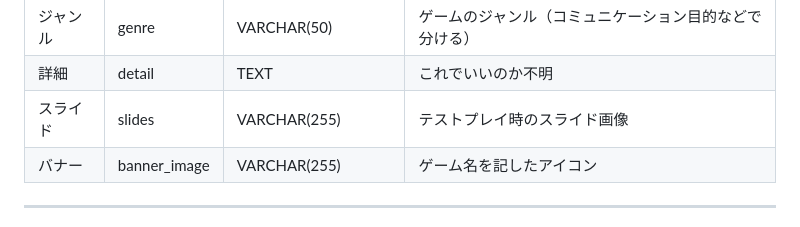
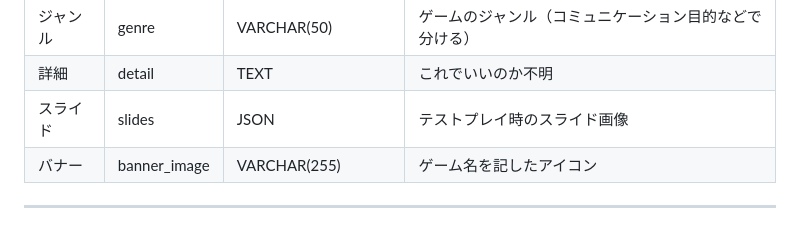
Before and after one commit to YukiMiura3/partygame, a Markdown page: README.md, the part around the change. GitHub-like rendering.

```diff
--- a/README.md
+++ b/README.md
@@ -89,7 +89,7 @@
 |道具|items|BOOLEAN(TINYINT(1))|有or無で表記（詳細で使う小道具に関しては記載）|
 |ジャンル|genre|VARCHAR(50)|ゲームのジャンル（コミュニケーション目的などで分ける）|
 |詳細|detail|TEXT|これでいいのか不明|
-|スライド|slides|VARCHAR(255)|テストプレイ時のスライド画像|
+|スライド|slides|JSON|テストプレイ時のスライド画像|
 |バナー|banner_image|VARCHAR(255)|ゲーム名を記したアイコン|
 
 -------------
```
